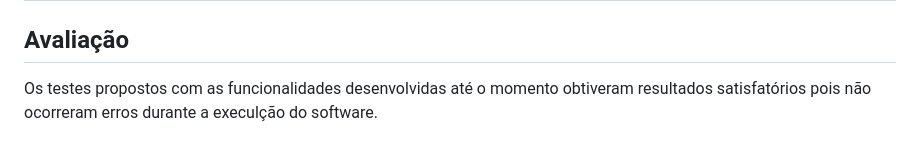
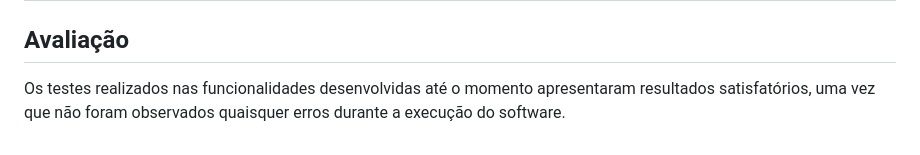
Before and after one commit to ICEI-PUC-Minas-PMV-ADS/pmv-ads-2023-2-e2-proj-int-t5-eventpass, a Markdown page: docs/09-Registro de Testes de Software.md, the part around the change. Rendered like a GitHub page.

Commit message:
Atualização

```diff
--- a/docs/09-Registro de Testes de Software.md
+++ b/docs/09-Registro de Testes de Software.md
@@ -33,4 +33,4 @@ Para as funcionaliadades propostar foram realizados os <a href="8-Plano de Teste
 
 ## Avaliação
 
-Os testes propostos com as funcionalidades desenvolvidas até o momento obtiveram resultados satisfatórios pois não ocorreram erros durante a execulção do software.
+Os testes realizados nas funcionalidades desenvolvidas até o momento apresentaram resultados satisfatórios, uma vez que não foram observados quaisquer erros durante a execução do software.
```
